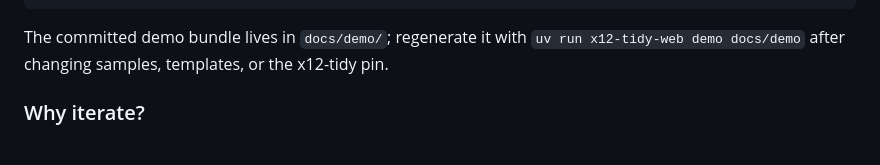
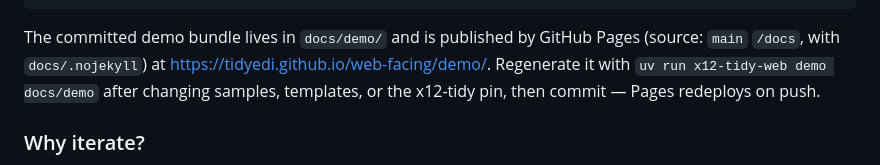
Before and after one commit to tidyedi/web-facing, a Markdown page: CLAUDE.md, the part around the change. Rendered like a GitHub page.

Commit message:
docs: point README and CLAUDE.md at the published demo
GitHub Pages now serves docs/demo/ at
https://tidyedi.github.io/web-facing/demo/ (#41).

Co-Authored-By: Claude Sonnet 5 <noreply@anthropic.com>
Claude-Session: https://claude.ai/code/session_01GUBEJL7NrfoZ9NJs8ecXLa

````diff
--- a/CLAUDE.md
+++ b/CLAUDE.md
@@ -80,9 +80,11 @@ src/x12_tidy_web/
   static/        styles.css, app.js, favicon.svg. Vanilla JS, no build, no CDN.
 ```
 
-The committed demo bundle lives in `docs/demo/`; regenerate it with
+The committed demo bundle lives in `docs/demo/` and is published by GitHub Pages
+(source: `main` `/docs`, with `docs/.nojekyll`) at
+<https://tidyedi.github.io/web-facing/demo/>. Regenerate it with
 `uv run x12-tidy-web demo docs/demo` after changing samples, templates, or the
-x12-tidy pin.
+x12-tidy pin, then commit — Pages redeploys on push.
 
 ### Why iterate?
 
````
Also changed, not shown: README.md (+2 -1 lines).
